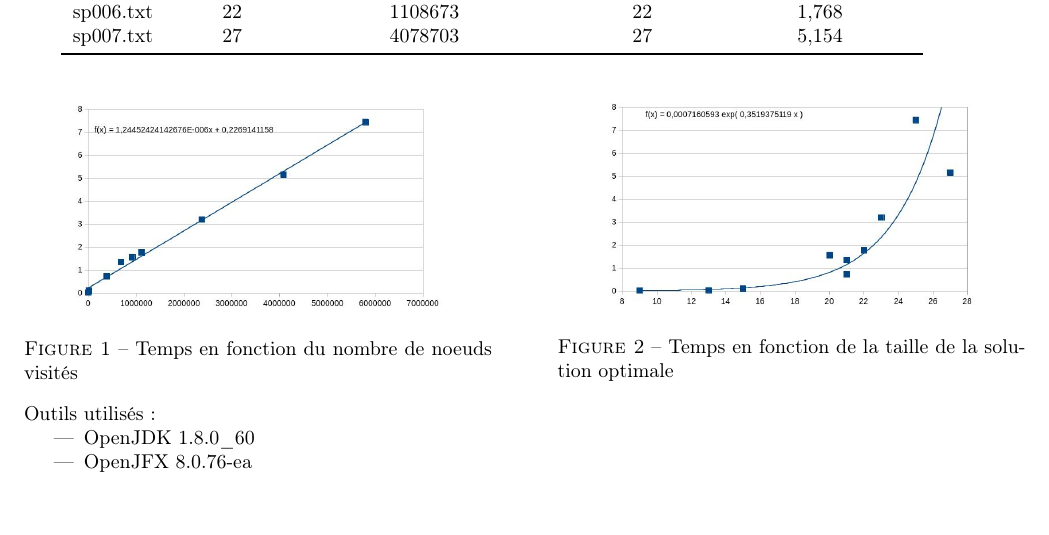
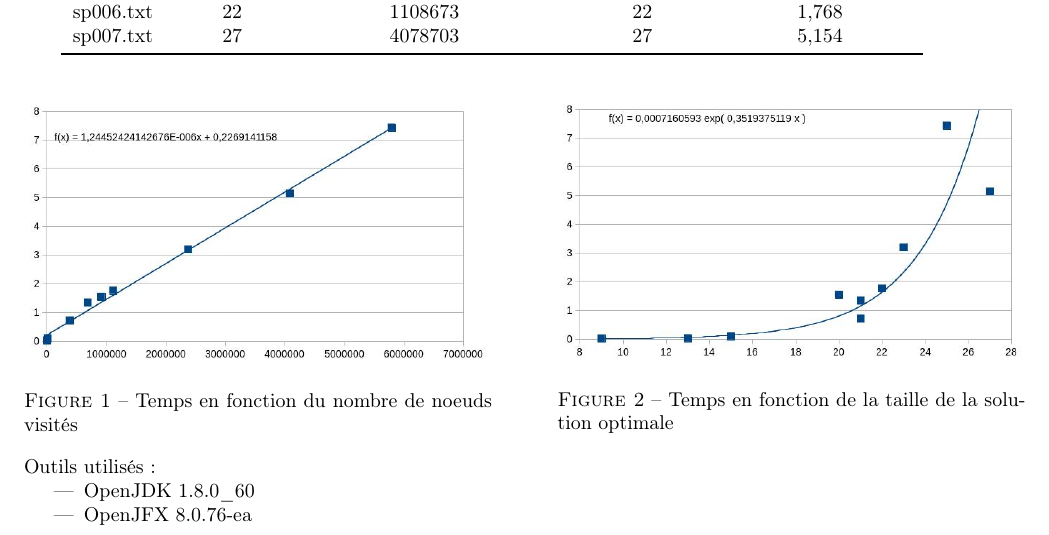
Before and after one commit to JulienBasson/Taquin, a LaTeX document (rapport.tex): part of the page, cut so that both start at the same text, the shorter picture padded with empty space. Compiled offline with pdfLaTeX.

Commit message:
updated report

```diff
--- a/rapport.tex
+++ b/rapport.tex
@@ -32,13 +32,13 @@
 \begin{figure}[h]
 \begin{minipage}{0.5\linewidth}
     \centering
-    \includegraphics[width=0.8\linewidth]{time_v_nodes.png}
+    \includegraphics[width=\linewidth]{time_v_nodes.png}
     \caption{Temps en fonction du nombre de noeuds visités}
 \end{minipage}
 \hspace{1cm}
 \begin{minipage}{0.5\linewidth}
     \centering
-    \includegraphics[width=0.8\linewidth]{time_v_solution_size.png}
+    \includegraphics[width=\linewidth]{time_v_solution_size.png}
     \caption{Temps en fonction de la taille de la solution optimale}
 \end{minipage}
 \end{figure}
```
Also changed, not shown: Makefile (added), rapport.pdf.
